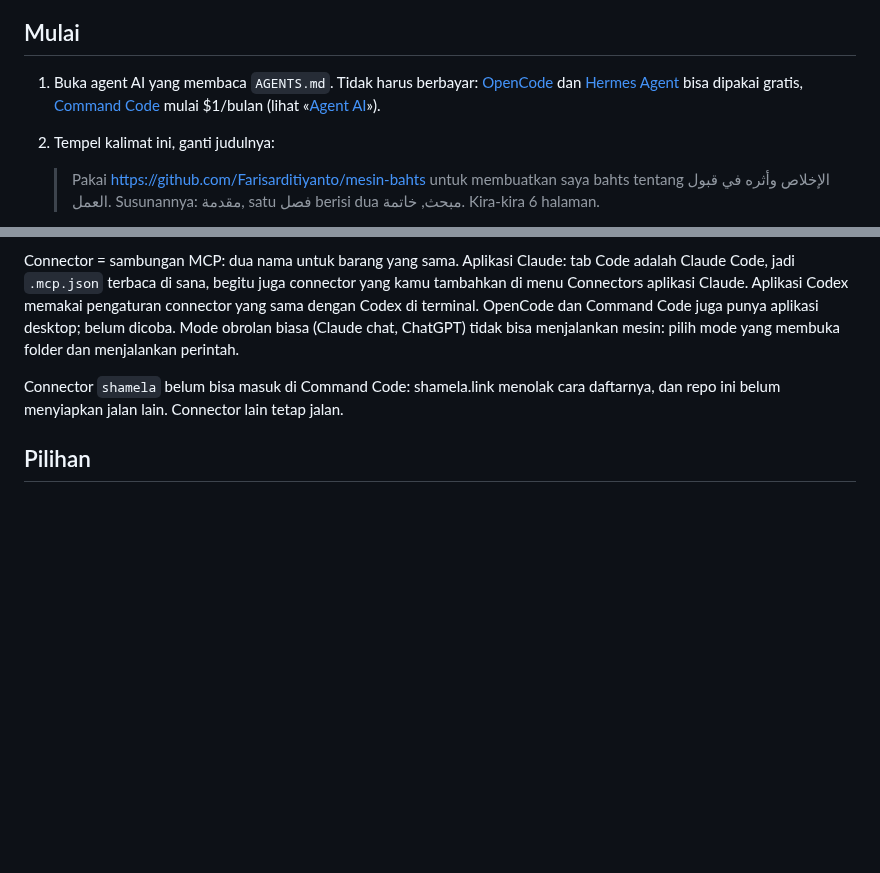
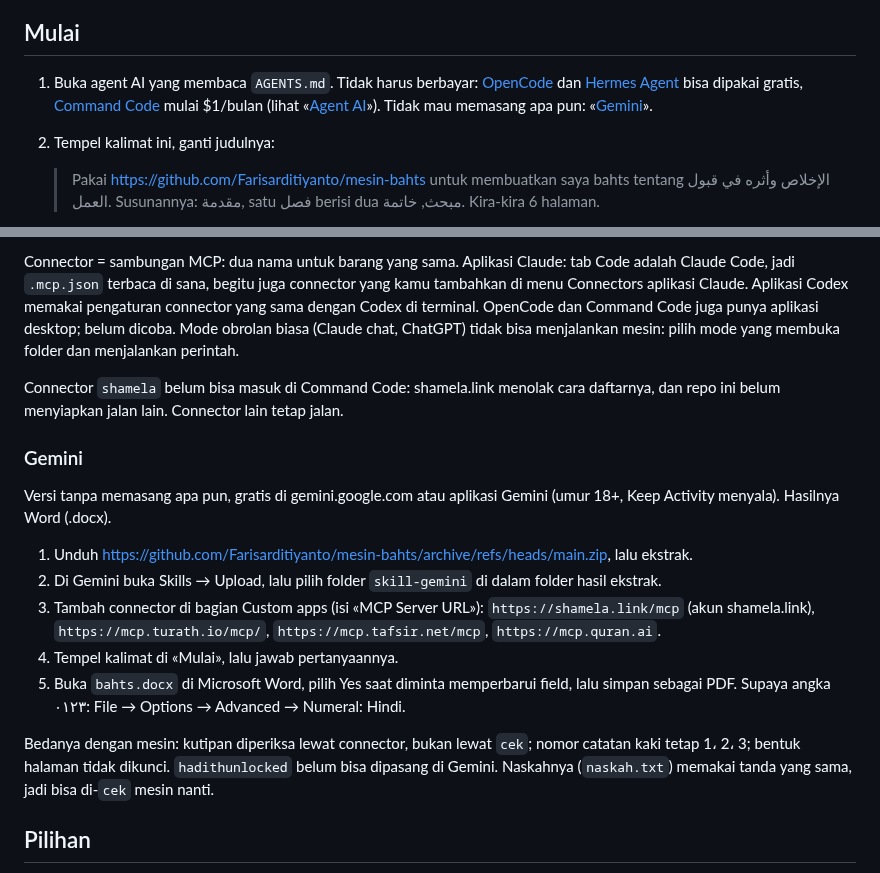
Before and after one commit to Farisarditiyanto/mesin-bahts, a Markdown page: README.md, 2 parts joined by grey strips. Rendered like a GitHub page; blank space fills up the shorter version.

```diff
--- a/README.md
+++ b/README.md
@@ -17,7 +17,7 @@ Agent AI pandai menulis, tetapi bisa mengarang kutipan. Di mesin ini:
 
 ## Mulai
 
-1. Buka agent AI yang membaca `AGENTS.md`. Tidak harus berbayar: [OpenCode](https://opencode.ai) dan [Hermes Agent](https://hermes-agent.nousresearch.com) bisa dipakai gratis, [Command Code](https://commandcode.ai) mulai $1/bulan (lihat «[Agent AI](#agent-ai)»).
+1. Buka agent AI yang membaca `AGENTS.md`. Tidak harus berbayar: [OpenCode](https://opencode.ai) dan [Hermes Agent](https://hermes-agent.nousresearch.com) bisa dipakai gratis, [Command Code](https://commandcode.ai) mulai $1/bulan (lihat «[Agent AI](#agent-ai)»). Tidak mau memasang apa pun: «[Gemini](#gemini)».
 2. Tempel kalimat ini, ganti judulnya:
 
    > Pakai https://github.com/Farisarditiyanto/mesin-bahts untuk membuatkan saya bahts tentang الإخلاص وأثره في قبول العمل. Susunannya: مقدمة, satu فصل berisi dua مبحث, خاتمة. Kira-kira 6 halaman.
@@ -70,6 +70,18 @@ Connector = sambungan MCP: dua nama untuk barang yang sama. Aplikasi Claude: tab
 
 Connector `shamela` belum bisa masuk di Command Code: shamela.link menolak cara daftarnya, dan repo ini belum menyiapkan jalan lain. Connector lain tetap jalan.
 
+### Gemini
+
+Versi tanpa memasang apa pun, gratis di gemini.google.com atau aplikasi Gemini (umur 18+, Keep Activity menyala). Hasilnya Word (.docx).
+
+1. Unduh https://github.com/Farisarditiyanto/mesin-bahts/archive/refs/heads/main.zip, lalu ekstrak.
+2. Di Gemini buka Skills → Upload, lalu pilih folder `skill-gemini` di dalam folder hasil ekstrak.
+3. Tambah connector di bagian Custom apps (isi «MCP Server URL»): `https://shamela.link/mcp` (akun shamela.link), `https://mcp.turath.io/mcp/`, `https://mcp.tafsir.net/mcp`, `https://mcp.quran.ai`.
+4. Tempel kalimat di «Mulai», lalu jawab pertanyaannya.
+5. Buka `bahts.docx` di Microsoft Word, pilih Yes saat diminta memperbarui field, lalu simpan sebagai PDF. Supaya angka ٠١٢٣: File → Options → Advanced → Numeral: Hindi.
+
+Bedanya dengan mesin: kutipan diperiksa lewat connector, bukan lewat `cek`; nomor catatan kaki tetap 1، 2، 3; bentuk halaman tidak dikunci. `hadithunlocked` belum bisa dipasang di Gemini. Naskahnya (`naskah.txt`) memakai tanda yang sama, jadi bisa di-`cek` mesin nanti.
+
 ## Pilihan
 
 - **Connector `shamela`** (sangat disarankan): agent bisa mencari kitab yang belum diunduh. Sudah terdaftar di repo (lihat «[Agent AI](#agent-ai)»); masuk dengan akun shamela.link sendiri. Connector lain tanpa akun: `turath`, `hadithunlocked`, `tafsir`, `quran`. Semuanya layanan orang lain; tanpa itu mesin tetap jalan.
```
Also changed, not shown: AGENTS.md (+1 -0 lines), CHANGELOG.md (+1 -0 lines), skill-gemini/SKILL.md (added, +110 -0 lines), skill-gemini/logo.png (added), 7 other files.
